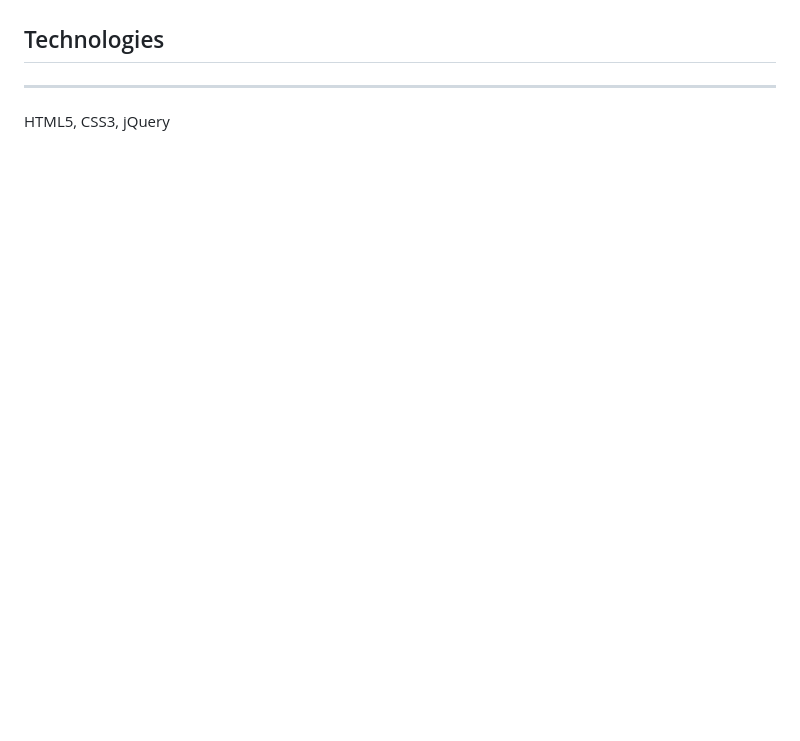
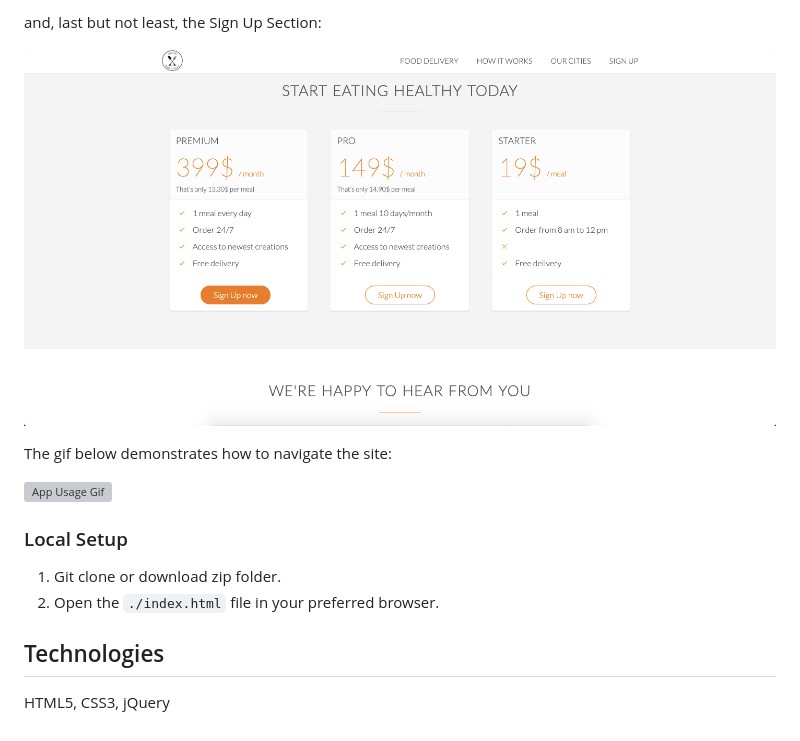
Before and after one commit to romansenin/omnifood, a Markdown page: README.md, the part around the change printed below. Drawn GitHub-style; pictures changed too: media/signup.png (added); blank space fills up the shorter version; grey boxes are pictures that could not be loaded.

```diff
--- a/README.md
+++ b/README.md
@@ -10,4 +23,16 @@ Omnifood is a website for a fictitious food delivery company. The user is initia
+and, last but not least, the Sign Up Section:
+
+![Food Delivery Section](./media/signup.png)
+
+The gif below demonstrates how to navigate the site:
+
+<img alt="App Usage Gif" src="./media/app-usage.gif" width=100%>
+
+### Local Setup
+
+1. Git clone or download zip folder.
+1. Open the `./index.html` file in your preferred browser.
 
 ## Technologies
----
+
 HTML5, CSS3, jQuery
```
Also changed, not shown: other parts of README.md (+17 -4 lines), media/food-delivery.png (added), media/how-it-works.png (added), media/our-cities.png (added), 1 other file.
